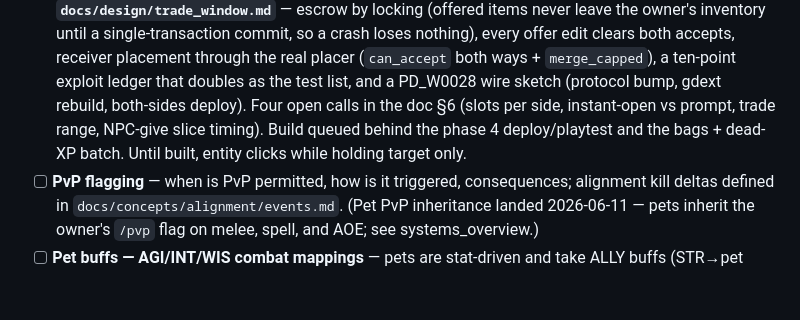
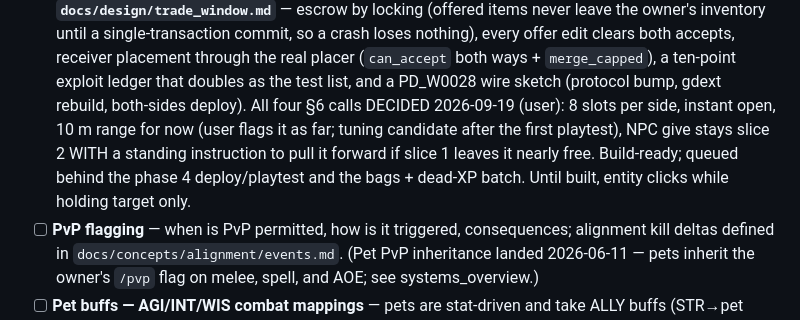
Before and after one commit to UsuallyBloated/Project_Dawn, a Markdown page: CLAUDE.md, the part around the change. GitHub-like rendering; blank space fills up the shorter version.

```diff
--- a/CLAUDE.md
+++ b/CLAUDE.md
@@ -511,9 +511,11 @@ Per-autoload responsibilities and the combat/spell deep dive live in
   nothing), every offer edit clears both accepts, receiver placement through the real placer
   (`can_accept` both ways + `merge_capped`), a ten-point exploit ledger that doubles as the
   test list, and a PD_W0028 wire sketch (protocol bump, gdext rebuild, both-sides deploy).
-  Four open calls in the doc §6 (slots per side, instant-open vs prompt, trade range, NPC-give
-  slice timing). Build queued behind the phase 4 deploy/playtest and the bags + dead-XP batch.
-  Until built, entity clicks while holding target only.
+  All four §6 calls DECIDED 2026-09-19 (user): 8 slots per side, instant open, 10 m range for
+  now (user flags it as far; tuning candidate after the first playtest), NPC give stays slice 2
+  WITH a standing instruction to pull it forward if slice 1 leaves it nearly free. Build-ready;
+  queued behind the phase 4 deploy/playtest and the bags + dead-XP batch. Until built, entity
+  clicks while holding target only.
 - [ ] **PvP flagging** — when is PvP permitted, how is it triggered, consequences;
   alignment kill deltas defined in `docs/concepts/alignment/events.md`. (Pet PvP
   inheritance landed 2026-06-11 — pets inherit the owner's `/pvp` flag on melee, spell, and
```
Also changed, not shown: docs/design/trade_window.md (+11 -10 lines).
